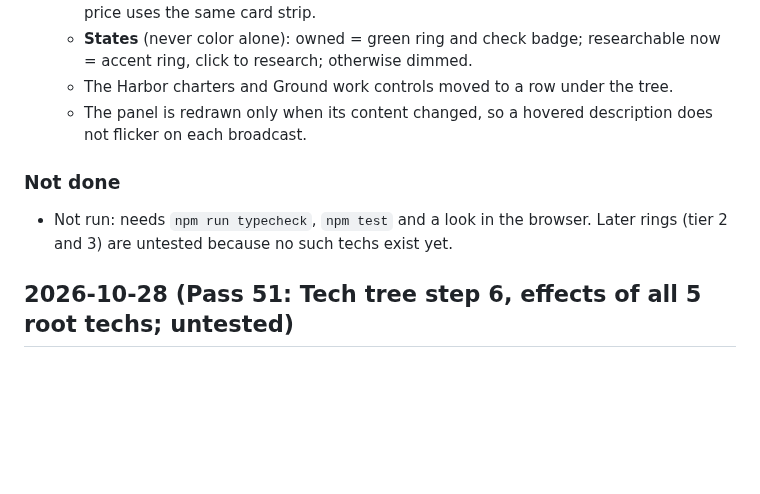
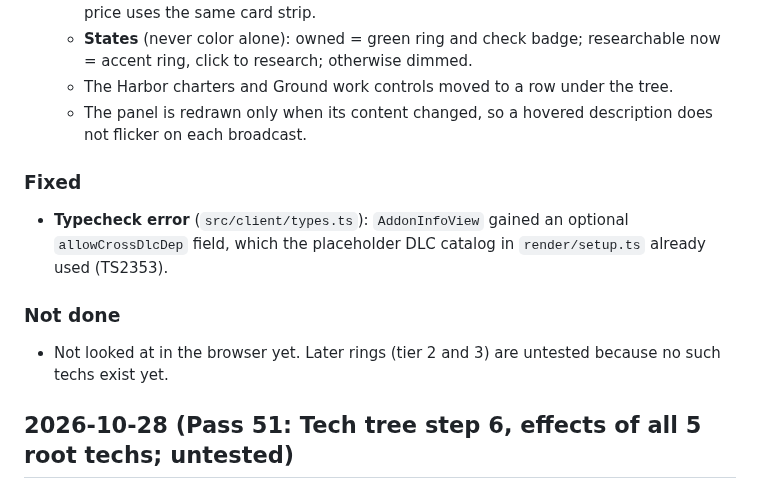
Before and after one commit to DaMainZane/colonist-custom-catan, a Markdown page: change log.md, the part around the change. Drawn GitHub-style; blank space fills up the shorter version.

Commit message:
vault backup: 2026-10-28 16:36:28

```diff
--- a/change log.md
+++ b/change log.md
@@ -21,8 +21,10 @@
   - **States** (never color alone): owned = green ring and check badge; researchable now = accent ring, click to research; otherwise dimmed.
   - The Harbor charters and Ground work controls moved to a row under the tree.
   - The panel is redrawn only when its content changed, so a hovered description does not flicker on each broadcast.
+### Fixed
+- **Typecheck error** (`src/client/types.ts`): `AddonInfoView` gained an optional `allowCrossDlcDep` field, which the placeholder DLC catalog in `render/setup.ts` already used (TS2353).
 ### Not done
-- Not run: needs `npm run typecheck`, `npm test` and a look in the browser. Later rings (tier 2 and 3) are untested because no such techs exist yet.
+- Not looked at in the browser yet. Later rings (tier 2 and 3) are untested because no such techs exist yet.
 
 ## 2026-10-28 (Pass 51: Tech tree step 6, effects of all 5 root techs; untested)
 ### Added
```
